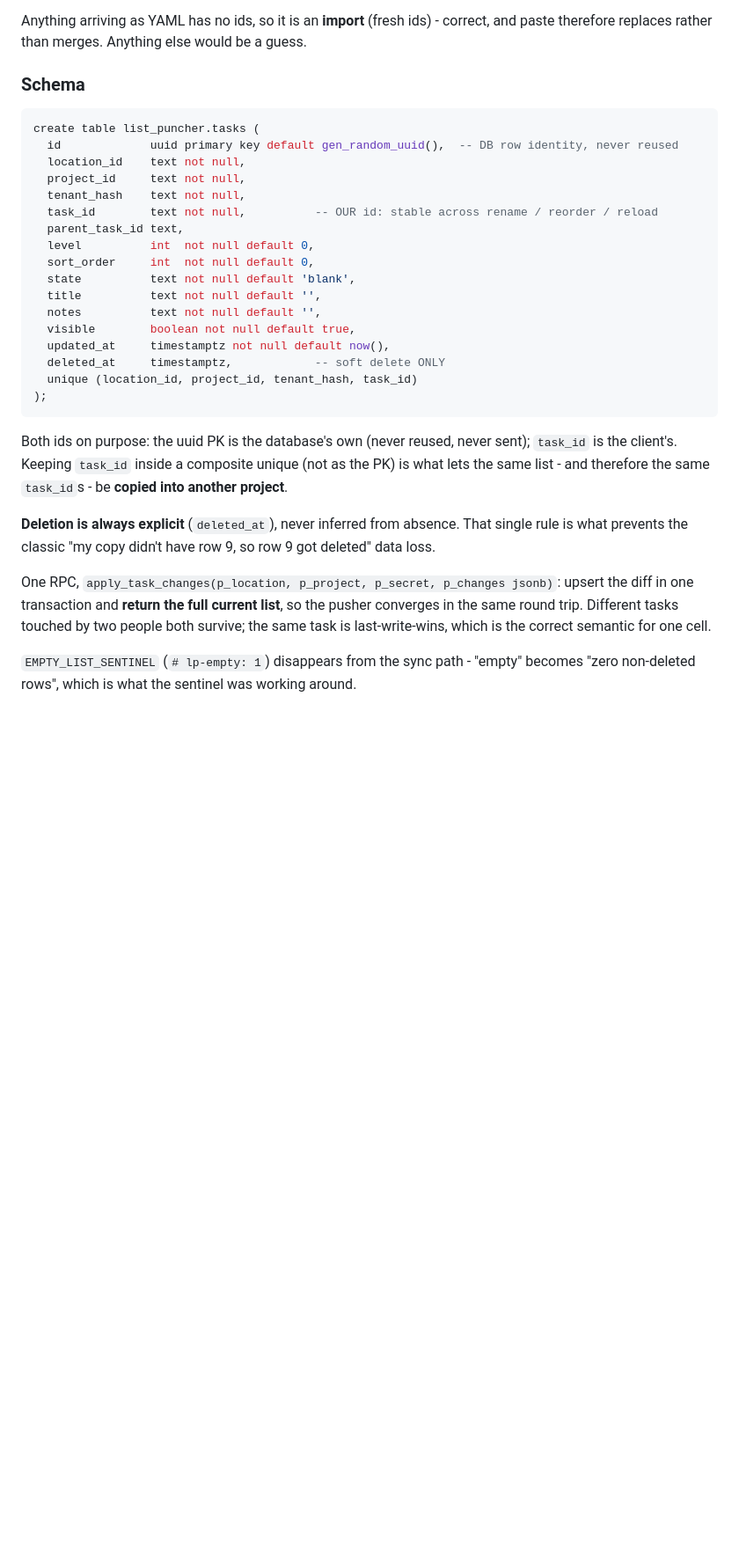
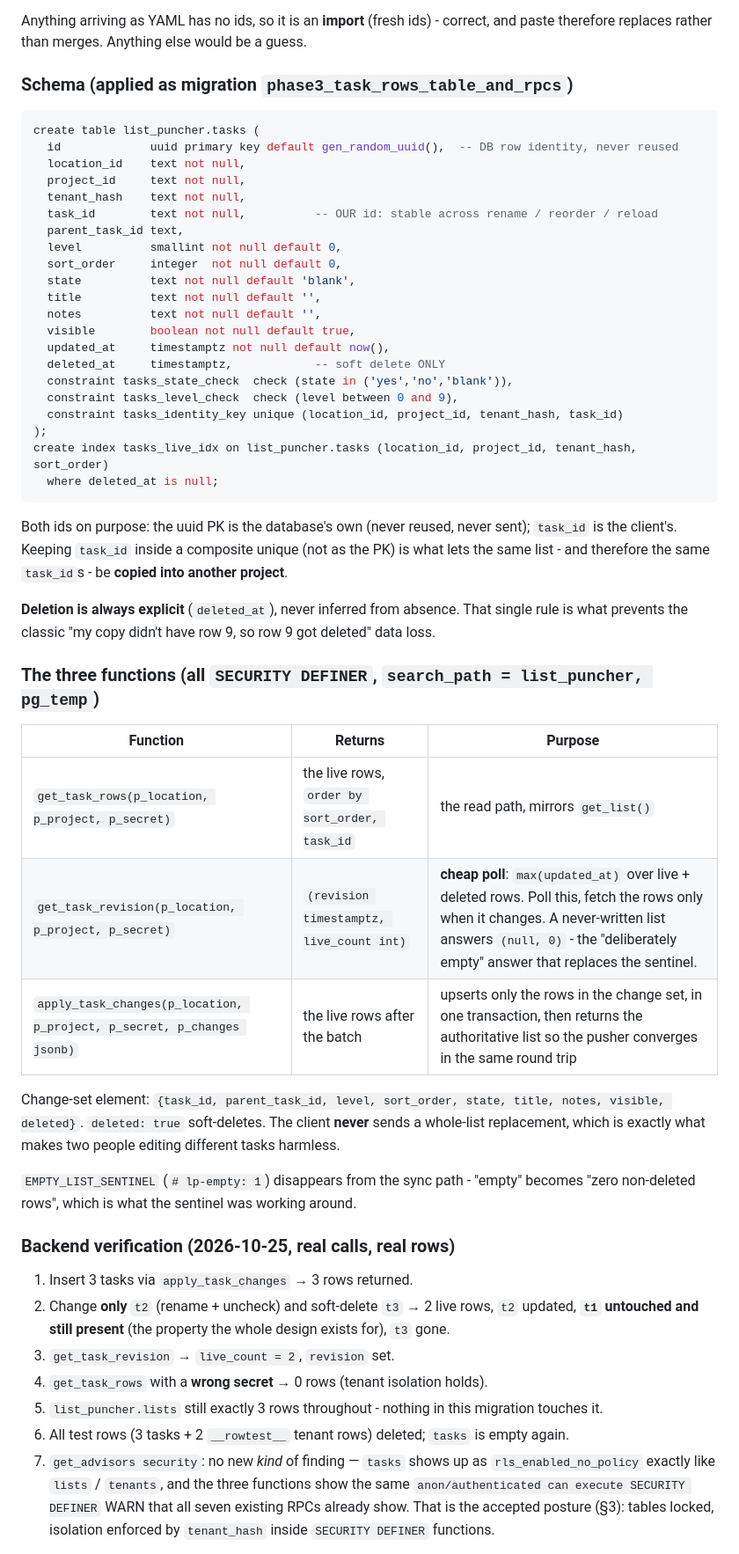
Before and after one commit to automybiz/AutoMyBiz-List-Puncher, a Markdown page: docs/HANDOVER.md, the part around one of its changes. Shown at 88% size. GitHub-like rendering; blank space fills up the shorter version.

Commit message:
docs(list-puncher): task-per-row backend is applied and verified; client seam is next
Migration phase3_task_rows_table_and_rpcs adds list_puncher.tasks plus get_task_rows / get_task_revision / apply_task_changes. Additive only: list_puncher.lists is untouched and the app does not call them yet.

````diff
--- a/docs/HANDOVER.md
+++ b/docs/HANDOVER.md
@@ -453,7 +453,7 @@ unchanged, because YAML is the *interchange* format (think CSV, not the database
 Anything arriving as YAML has no ids, so it is an **import** (fresh ids) - correct, and paste therefore
 replaces rather than merges. Anything else would be a guess.
 
-### Schema
+### Schema (applied as migration `phase3_task_rows_table_and_rpcs`)
 ```sql
 create table list_puncher.tasks (
   id             uuid primary key default gen_random_uuid(),  -- DB row identity, never reused
@@ -462,16 +462,20 @@ create table list_puncher.tasks (
   tenant_hash    text not null,
   task_id        text not null,          -- OUR id: stable across rename / reorder / reload
   parent_task_id text,
-  level          int  not null default 0,
-  sort_order     int  not null default 0,
+  level          smallint not null default 0,
+  sort_order     integer  not null default 0,
   state          text not null default 'blank',
   title          text not null default '',
   notes          text not null default '',
   visible        boolean not null default true,
   updated_at     timestamptz not null default now(),
   deleted_at     timestamptz,            -- soft delete ONLY
-  unique (location_id, project_id, tenant_hash, task_id)
+  constraint tasks_state_check  check (state in ('yes','no','blank')),
+  constraint tasks_level_check  check (level between 0 and 9),
+  constraint tasks_identity_key unique (location_id, project_id, tenant_hash, task_id)
 );
+create index tasks_live_idx on list_puncher.tasks (location_id, project_id, tenant_hash, sort_order)
+  where deleted_at is null;
 ```
 Both ids on purpose: the uuid PK is the database's own (never reused, never sent); `task_id` is the
 client's. Keeping `task_id` inside a composite unique (not as the PK) is what lets the same list - and
@@ -480,10 +484,31 @@ therefore the same `task_id`s - be **copied into another project**.
 **Deletion is always explicit** (`deleted_at`), never inferred from absence. That single rule is what
 prevents the classic "my copy didn't have row 9, so row 9 got deleted" data loss.
 
-One RPC, `apply_task_changes(p_location, p_project, p_secret, p_changes jsonb)`: upsert the diff in
-one transaction and **return the full current list**, so the pusher converges in the same round trip.
-Different tasks touched by two people both survive; the same task is last-write-wins, which is the
-correct semantic for one cell.
+### The three functions (all `SECURITY DEFINER`, `search_path = list_puncher, pg_temp`)
+| Function | Returns | Purpose |
+|---|---|---|
+| `get_task_rows(p_location, p_project, p_secret)` | the live rows, `order by sort_order, task_id` | the read path, mirrors `get_list()` |
+| `get_task_revision(p_location, p_project, p_secret)` | `(revision timestamptz, live_count int)` | **cheap poll**: `max(updated_at)` over live + deleted rows. Poll this, fetch the rows only when it changes. A never-written list answers `(null, 0)` - the "deliberately empty" answer that replaces the sentinel. |
+| `apply_task_changes(p_location, p_project, p_secret, p_changes jsonb)` | the live rows after the batch | upserts only the rows in the change set, in one transaction, then returns the authoritative list so the pusher converges in the same round trip |
+
+Change-set element: `{task_id, parent_task_id, level, sort_order, state, title, notes, visible, deleted}`.
+`deleted: true` soft-deletes. The client **never** sends a whole-list replacement, which is exactly
+what makes two people editing different tasks harmless.
 
 `EMPTY_LIST_SENTINEL` (`# lp-empty: 1`) disappears from the sync path - "empty" becomes "zero
 non-deleted rows", which is what the sentinel was working around.
+
+### Backend verification (2026-10-25, real calls, real rows)
+1. Insert 3 tasks via `apply_task_changes` → 3 rows returned.
+2. Change **only** `t2` (rename + uncheck) and soft-delete `t3` → 2 live rows, `t2` updated,
+   **`t1` untouched and still present** (the property the whole design exists for), `t3` gone.
+3. `get_task_revision` → `live_count = 2`, `revision` set.
+4. `get_task_rows` with a **wrong secret** → 0 rows (tenant isolation holds).
+5. `list_puncher.lists` still exactly 3 rows throughout - nothing in this migration touches it.
+6. All test rows (3 tasks + 2 `__rowtest__` tenant rows) deleted; `tasks` is empty again.
+7. `get_advisors security`: no new *kind* of finding — `tasks` shows up as `rls_enabled_no_policy`
+   exactly like `lists` / `tenants`, and the three functions show the same
+   `anon/authenticated can execute SECURITY DEFINER` WARN that all seven existing RPCs already show.
+   That is the accepted posture (§3): tables locked, isolation enforced by `tenant_hash` inside
+   `SECURITY DEFINER` functions.
+
````
Also changed, not shown: other parts of docs/HANDOVER.md (+8 -1 lines).
